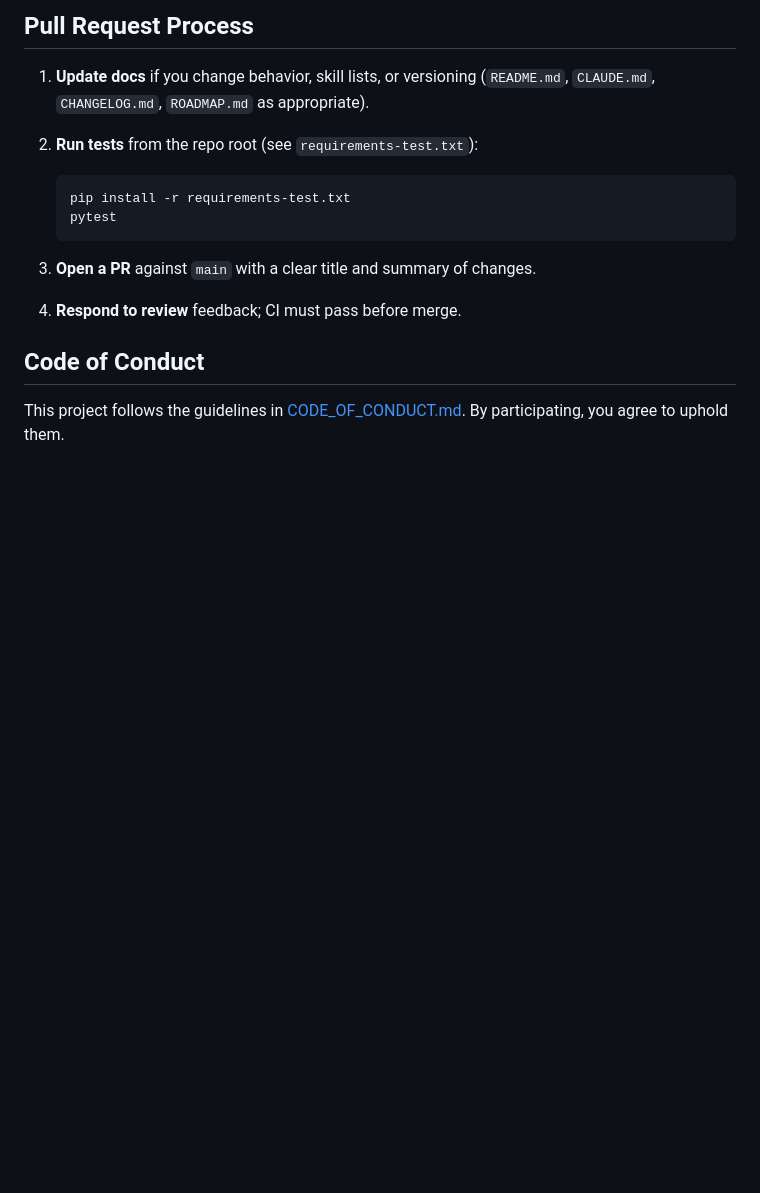
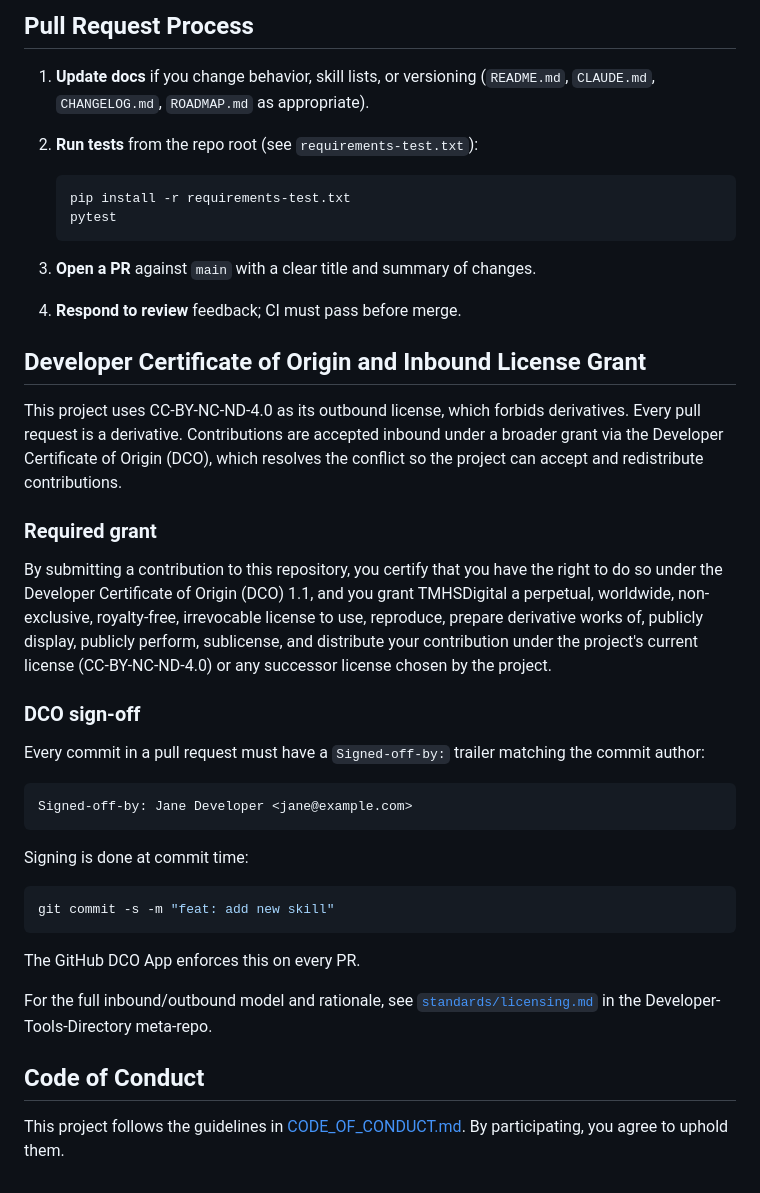
Before and after one commit to TMHSDigital/Plaid-Developer-Tools, a Markdown page: CONTRIBUTING.md, the part around the change. GitHub-like rendering; blank space fills up the shorter version.

Commit message:
fix: backfill DCO and inbound license grant section in CONTRIBUTING.md (#11)
Tracks DTD#46. Adds the verbatim grant paragraph and Signed-off-by guidance mandated by standards/licensing.md but previously absent from this repo's CONTRIBUTING.md.

Made-with: Cursor

````diff
--- a/CONTRIBUTING.md
+++ b/CONTRIBUTING.md
@@ -106,6 +106,32 @@ Keep rules focused; prefer linking to a skill for long workflows.
 3. **Open a PR** against `main` with a clear title and summary of changes.
 4. **Respond to review** feedback; CI must pass before merge.
 
+## Developer Certificate of Origin and Inbound License Grant
+
+This project uses CC-BY-NC-ND-4.0 as its outbound license, which forbids derivatives. Every pull request is a derivative. Contributions are accepted inbound under a broader grant via the Developer Certificate of Origin (DCO), which resolves the conflict so the project can accept and redistribute contributions.
+
+### Required grant
+
+By submitting a contribution to this repository, you certify that you have the right to do so under the Developer Certificate of Origin (DCO) 1.1, and you grant TMHSDigital a perpetual, worldwide, non-exclusive, royalty-free, irrevocable license to use, reproduce, prepare derivative works of, publicly display, publicly perform, sublicense, and distribute your contribution under the project's current license (CC-BY-NC-ND-4.0) or any successor license chosen by the project.
+
+### DCO sign-off
+
+Every commit in a pull request must have a `Signed-off-by:` trailer matching the commit author:
+
+```
+Signed-off-by: Jane Developer <jane@example.com>
+```
+
+Signing is done at commit time:
+
+```bash
+git commit -s -m "feat: add new skill"
+```
+
+The GitHub DCO App enforces this on every PR.
+
+For the full inbound/outbound model and rationale, see [`standards/licensing.md`](https://github.com/TMHSDigital/Developer-Tools-Directory/blob/main/standards/licensing.md) in the Developer-Tools-Directory meta-repo.
+
 ## Code of Conduct
 
 This project follows the guidelines in [CODE_OF_CONDUCT.md](CODE_OF_CONDUCT.md). By participating, you agree to uphold them.
````
